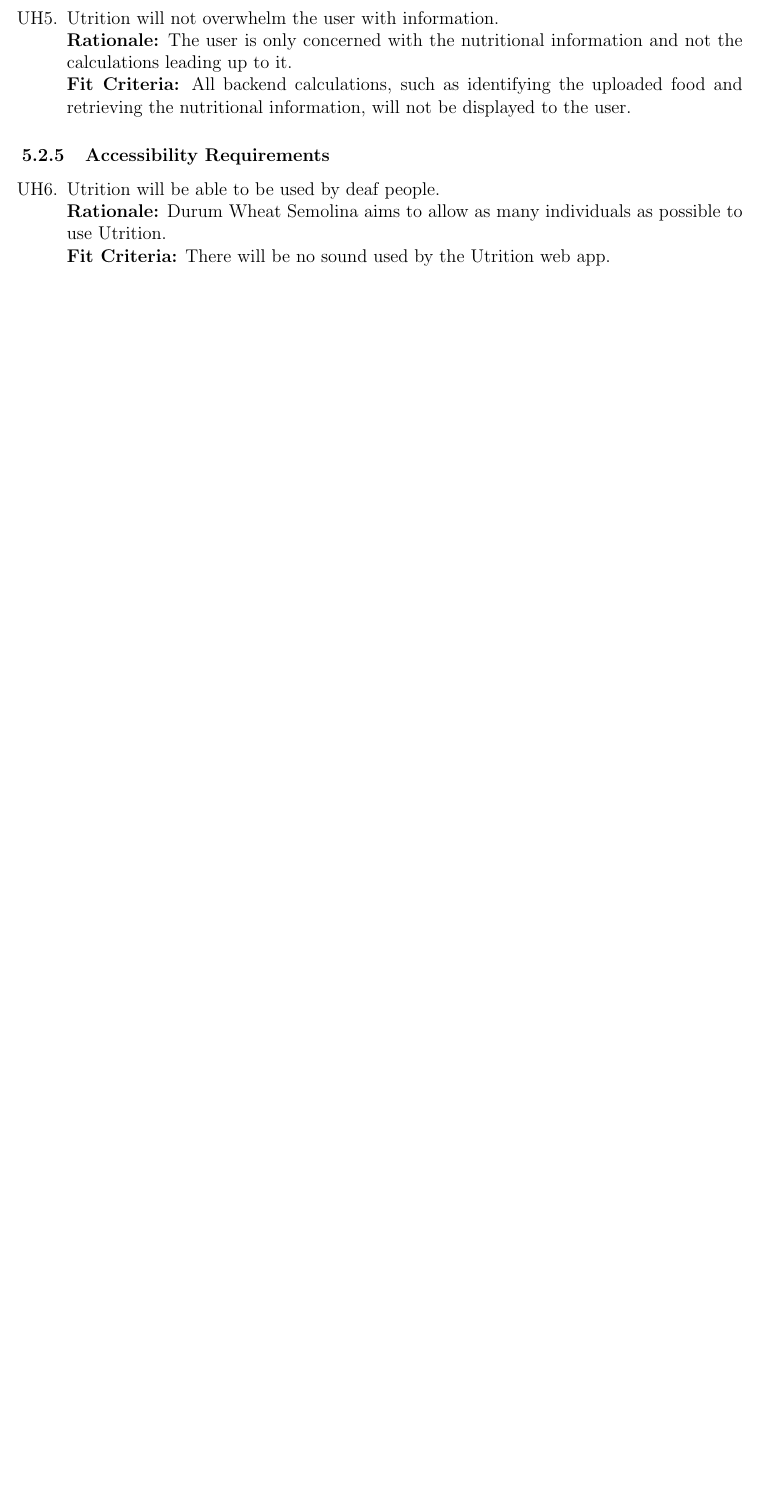
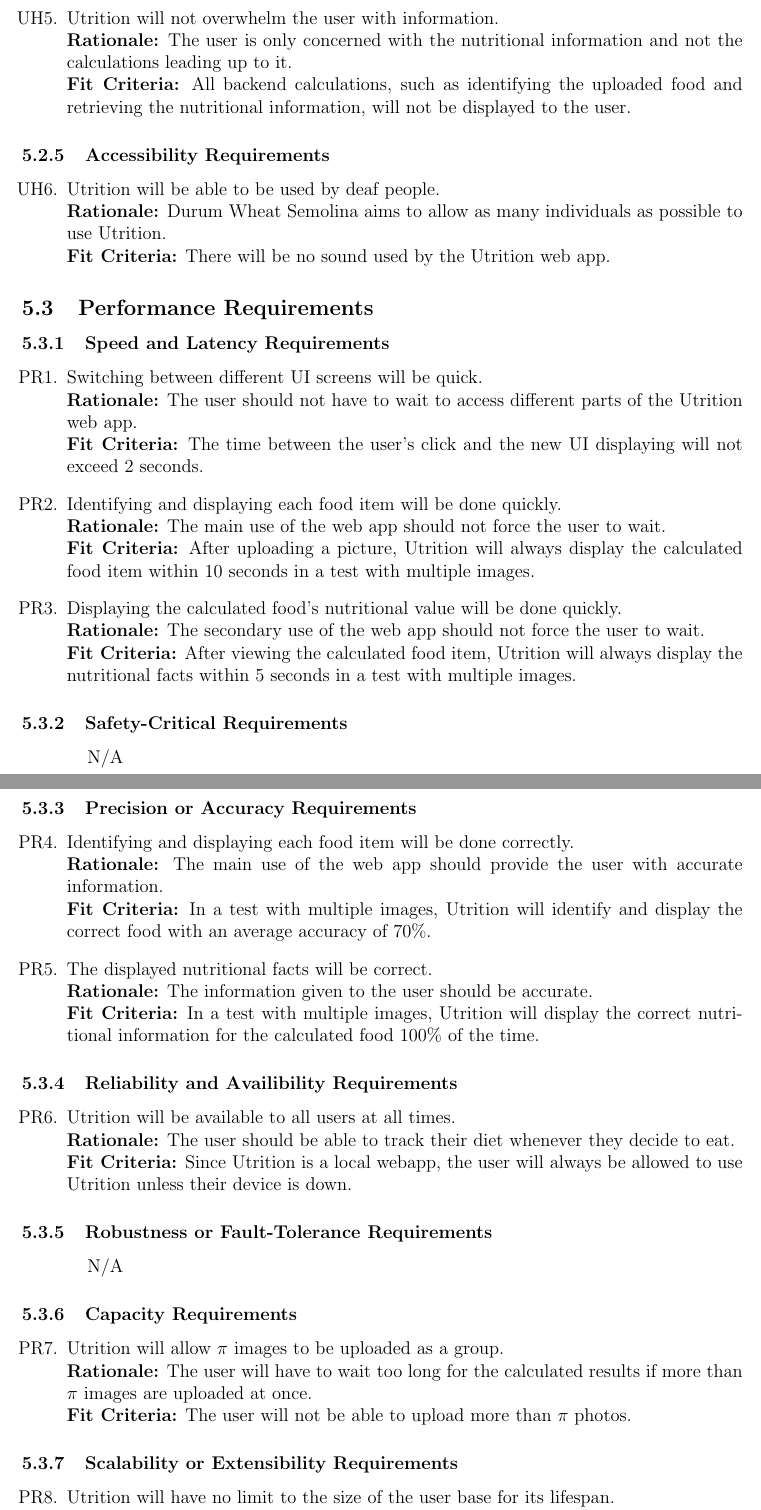
Before and after one commit to jeff-rey-wang/utrition, a LaTeX document (docs/SRS/SRS.tex): part of page 22 of 27 before the commit and two parts of pages 22 and 23 of 29 after it, the two joined at a grey line, cut so that both start at the same text, the shorter picture padded with empty space. Compiled offline with pdfLaTeX.

Commit message:
Performance Reqs

```diff
--- a/docs/SRS/SRS.tex
+++ b/docs/SRS/SRS.tex
@@ -1066,3 +1066,59 @@
 	\textbf{Fit Criteria:} There will be no sound used by the Utrition web app.
 \end{enumerate}
 
+\subsection{Performance Requirements}
+
+\subsubsection{Speed and Latency Requirements}
+
+\begin{enumerate}[start=1,label={PR\arabic*.}]
+	\item Switching between different UI screens will be quick.\\
+	\textbf{Rationale:} The user should not have to wait to access different parts of the Utrition web app.\\
+	\textbf{Fit Criteria:} The time between the user’s click and the new UI displaying will not exceed 2 seconds.
+	\item Identifying and displaying each food item will be done quickly.\\
+	\textbf{Rationale:} The main use of the web app should not force the user to wait.\\
+	\textbf{Fit Criteria:} After uploading a picture, Utrition will always display the calculated food item within 10 seconds in a test with multiple images.
+	\item Displaying the calculated food’s nutritional value will be done quickly. \\
+	\textbf{Rationale:} The secondary use of the web app should not force the user to wait. \\
+	\textbf{Fit Criteria:} After viewing the calculated food item, Utrition will always display the nutritional facts within 5 seconds in a test with multiple images.
+\end{enumerate}
+
+\subsubsection{Safety-Critical Requirements}
+\hspace{1.5cm}N/A
+
+\subsubsection{Precision or Accuracy Requirements}
+
+\begin{enumerate}[start=4,label={PR\arabic*.}]
+	\item Identifying and displaying each food item will be done correctly. \\
+	\textbf{Rationale:} The main use of the web app should provide the user with accurate information. \\
+	\textbf{Fit Criteria:} In a test with multiple images, Utrition will identify and display the correct food with an average accuracy of 70\%.
+	\item  The displayed nutritional facts will be correct. \\
+	\textbf{Rationale:} The information given to the user should be accurate. \\
+	\textbf{Fit Criteria:} In a test with multiple images, Utrition will display the correct nutritional information for the calculated food 100\% of the time.
+\end{enumerate}
+
+\subsubsection{Reliability and Availibility Requirements}
+
+\begin{enumerate}[{PR}6. ]
+	\item Utrition will be available to all users at all times.\\
+	\textbf{Rationale:} The user should be able to track their diet whenever they decide to eat. \\
+	\textbf{Fit Criteria:} Since Utrition is a local webapp, the user will always be allowed to use Utrition unless their device is down.
+\end{enumerate}
+
+\subsubsection{Robustness or Fault-Tolerance Requirements}
+\hspace{1.5cm}N/A
+
+\subsubsection{Capacity Requirements}
+
+\begin{enumerate}[{PR}7. ]
+	\item Utrition will allow $\pi$ images to be uploaded as a group.\\
+	\textbf{Rationale:} The user will have to wait too long for the calculated results if more than $\pi$ images are uploaded at once. \\
+	\textbf{Fit Criteria:} The user will not be able to upload more than $\pi$ photos.
+\end{enumerate}
+
+\subsubsection{Scalability or Extensibility Requirements}
+
+\begin{enumerate}[{PR}8. ]
+	\item Utrition will have no limit to the size of the user base for its lifespan. \\
+	\textbf{Rationale:} Utrition should be available to all individuals who are health conscious.\\
+	\textbf{Fit Criteria:} Utrition is a local web app and does not depend on a server.
+\end{enumerate}
```
Also changed, not shown: docs/SRS/SRS.tex (9 more changed lines).
